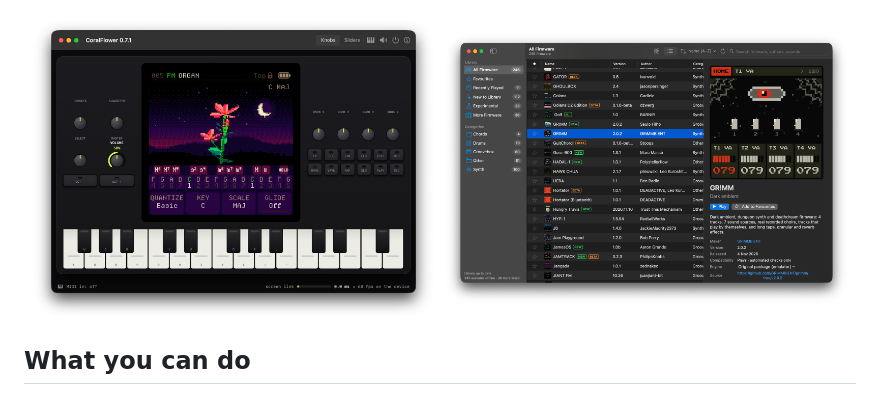
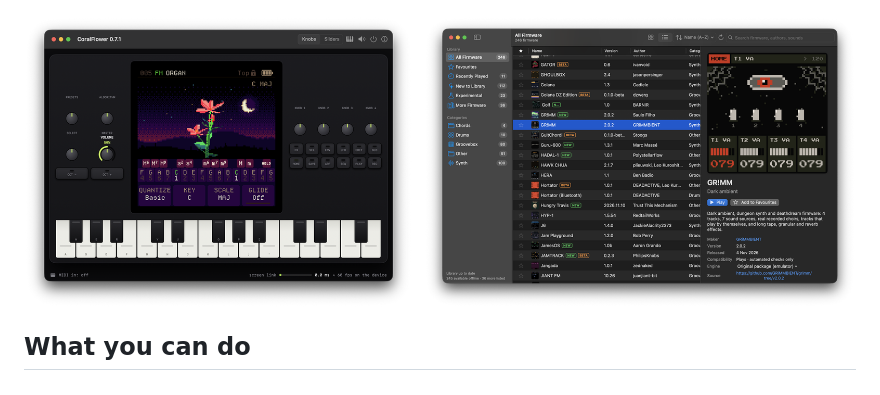
Before and after one commit to slowphase/fm1-pocket-mac, a Markdown page: README.md, the part around the change. GitHub-like rendering; pictures changed too: docs/img/details.png (deleted), docs/img/player-and-details.png (added), docs/img/player.png (deleted).

Commit message:
README: line up the player and details screenshots (#10)
Co-Authored-By: Claude Opus 5.5 <noreply@anthropic.com>
Claude-Session: https://claude.ai/code/session_013um1M3AEUXhz3JYEZ5Y6eW

```diff
--- a/README.md
+++ b/README.md
@@ -15,10 +15,7 @@ sequencers, trackers and generative instruments for it. FM-1 Pocket gathers that
 Mac, so you can find something interesting, read what it does and hear it straight away. No FM-1 needed.
 
 <p align="center"><img src="docs/img/library.png" alt="The FM-1 Pocket library: firmware screens in a grid, with categories in the sidebar and h1's details on the right"></p>
-<p align="center">
-  <img src="docs/img/player.png" width="49%" alt="CoralFlower playing on the FM-1 faceplate, with knobs, buttons and a keyboard">
-  <img src="docs/img/details.png" width="49%" alt="The library as a list, with GR!MM's details: maker, version, release date, compatibility and engine">
-</p>
+<p align="center"><img src="docs/img/player-and-details.png" alt="Left: CoralFlower playing on the FM-1 faceplate. Right: the library as a list, with GR!MM's details: maker, version, release date, compatibility and engine"></p>
 
 ## What you can do
 
```
Also changed, not shown: docs/img/README.md (+1 -2 lines).
